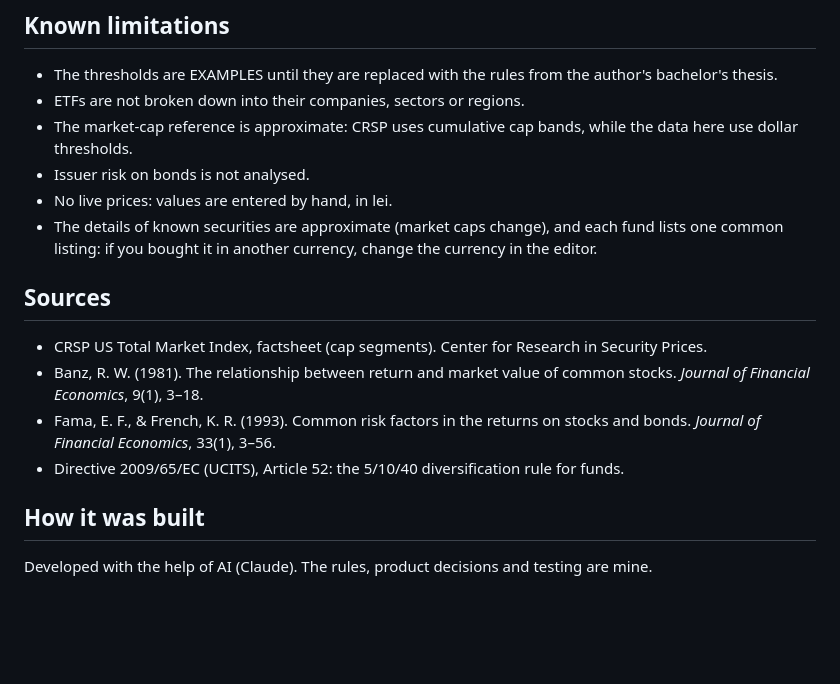
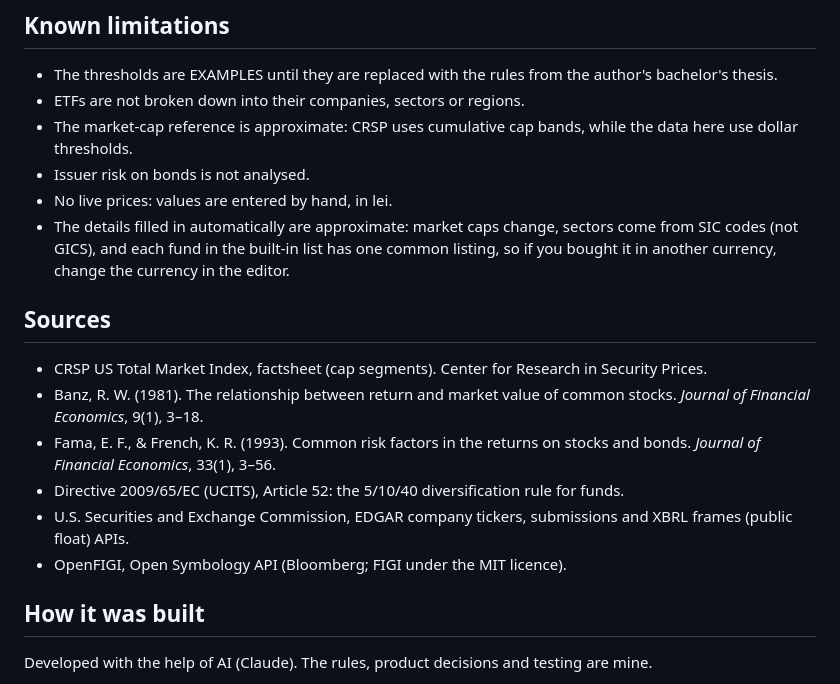
Before and after one commit to ADRIAN-NEATU/portfolio-health-check, a Markdown page: README.md, the part around one of its changes. GitHub-like rendering; blank space fills up the shorter version.

```diff
--- a/README.md
+++ b/README.md
@@ -77,7 +95,7 @@ The 11 official GICS sectors: Energy, Materials, Industrials, Consumer Discretio
 - The market-cap reference is approximate: CRSP uses cumulative cap bands, while the data here use dollar thresholds.
 - Issuer risk on bonds is not analysed.
 - No live prices: values are entered by hand, in lei.
-- The details of known securities are approximate (market caps change), and each fund lists one common listing: if you bought it in another currency, change the currency in the editor.
+- The details filled in automatically are approximate: market caps change, sectors come from SIC codes (not GICS), and each fund in the built-in list has one common listing, so if you bought it in another currency, change the currency in the editor.
 
 ## Sources
 
@@ -85,6 +103,8 @@ The 11 official GICS sectors: Energy, Materials, Industrials, Consumer Discretio
 - Banz, R. W. (1981). The relationship between return and market value of common stocks. *Journal of Financial Economics*, 9(1), 3–18.
 - Fama, E. F., & French, K. R. (1993). Common risk factors in the returns on stocks and bonds. *Journal of Financial Economics*, 33(1), 3–56.
 - Directive 2009/65/EC (UCITS), Article 52: the 5/10/40 diversification rule for funds.
+- U.S. Securities and Exchange Commission, EDGAR company tickers, submissions and XBRL frames (public float) APIs.
+- OpenFIGI, Open Symbology API (Bloomberg; FIGI under the MIT licence).
 
 ## How it was built
 
```
Also changed, not shown: other parts of README.md (+21 -3 lines), docs/screenshots/editor-paste-desktop.png.
